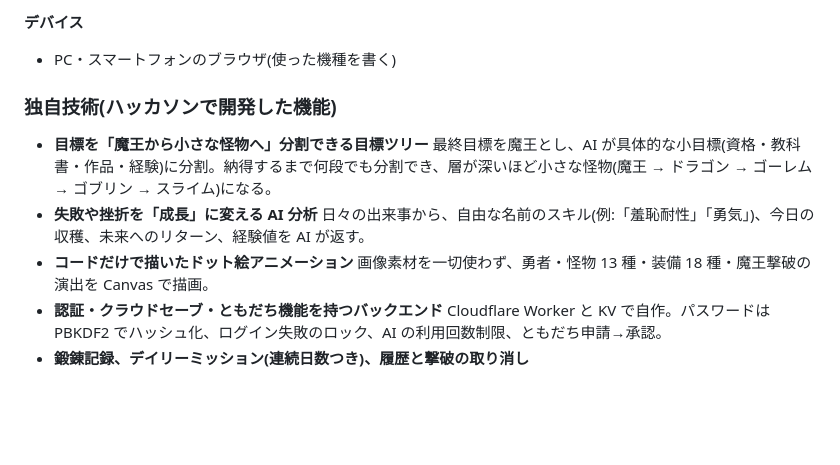
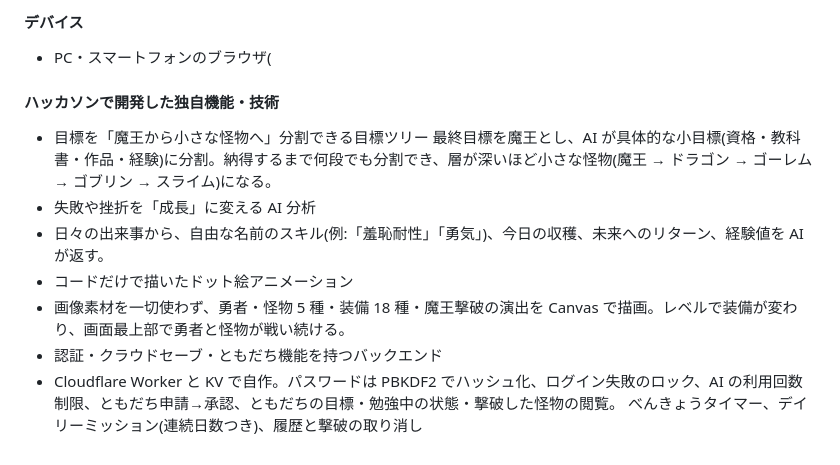
Before and after one commit to jphacks/ok_2604, a Markdown page: README.md, the part around one of its changes. GitHub-like rendering; blank space fills up the shorter version.

```diff
--- a/README.md
+++ b/README.md
@@ -42,14 +33,14 @@
 
-**デバイス**
-* PC・スマートフォンのブラウザ(使った機種を書く)
+#### デバイス
+* PC・スマートフォンのブラウザ(
 
-### 独自技術(ハッカソンで開発した機能)
-* **目標を「魔王から小さな怪物へ」分割できる目標ツリー**
-  最終目標を魔王とし、AI が具体的な小目標(資格・教科書・作品・経験)に分割。納得するまで何段でも分割でき、層が深いほど小さな怪物(魔王 → ドラゴン → ゴーレム → ゴブリン → スライム)になる。
-* **失敗や挫折を「成長」に変える AI 分析**
-  日々の出来事から、自由な名前のスキル(例:「羞恥耐性」「勇気」)、今日の収穫、未来へのリターン、経験値を AI が返す。
-* **コードだけで描いたドット絵アニメーション**
-  画像素材を一切使わず、勇者・怪物 13 種・装備 18 種・魔王撃破の演出を Canvas で描画。
-* **認証・クラウドセーブ・ともだち機能を持つバックエンド**
-  Cloudflare Worker と KV で自作。パスワードは PBKDF2 でハッシュ化、ログイン失敗のロック、AI の利用回数制限、ともだち申請→承認。
-* **鍛錬記録、デイリーミッション(連続日数つき)、履歴と撃破の取り消し**
+#### ハッカソンで開発した独自機能・技術
+* 目標を「魔王から小さな怪物へ」分割できる目標ツリー
+最終目標を魔王とし、AI が具体的な小目標(資格・教科書・作品・経験)に分割。納得するまで何段でも分割でき、層が深いほど小さな怪物(魔王 → ドラゴン → ゴーレム → ゴブリン → スライム)になる。
+* 失敗や挫折を「成長」に変える AI 分析
+* 日々の出来事から、自由な名前のスキル(例:「羞恥耐性」「勇気」)、今日の収穫、未来へのリターン、経験値を AI が返す。
+* コードだけで描いたドット絵アニメーション
+* 画像素材を一切使わず、勇者・怪物 5 種・装備 18 種・魔王撃破の演出を Canvas で描画。レベルで装備が変わり、画面最上部で勇者と怪物が戦い続ける。
+* 認証・クラウドセーブ・ともだち機能を持つバックエンド
+* Cloudflare Worker と KV で自作。パスワードは PBKDF2 でハッシュ化、ログイン失敗のロック、AI の利用回数制限、ともだち申請→承認、ともだちの目標・勉強中の状態・撃破した怪物の閲覧。
+べんきょうタイマー、デイリーミッション(連続日数つき)、履歴と撃破の取り消し
```
Also changed, not shown: other parts of README.md (+21 -30 lines).
